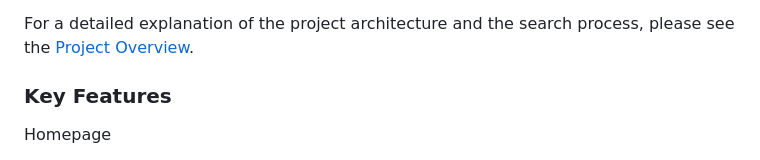
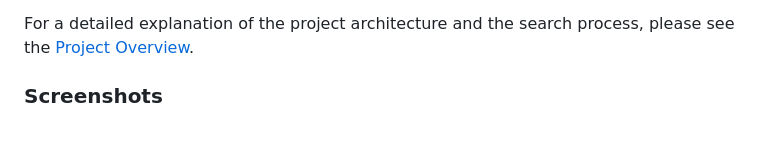
Before and after one commit to MirkoLouis/CanvasIligan-Ver3, a Markdown page: README.md, the part around one of its changes. Rendered like a GitHub page.

Commit message:
Update README with project screenshots and features
Added screenshots for homepage, search results, and store page.

```diff
--- a/README.md
+++ b/README.md
@@ -10,6 +10,5 @@ CanvasIligan is a project designed to solve the problem of finding specific prod
 
 For a detailed explanation of the project architecture and the search process, please see the [Project Overview](PROJECT_OVERVIEW.md).
 
-### Key Features
-Homepage
+### Screenshots
 
```
Also changed, not shown: other parts of README.md (+7 -2 lines).
